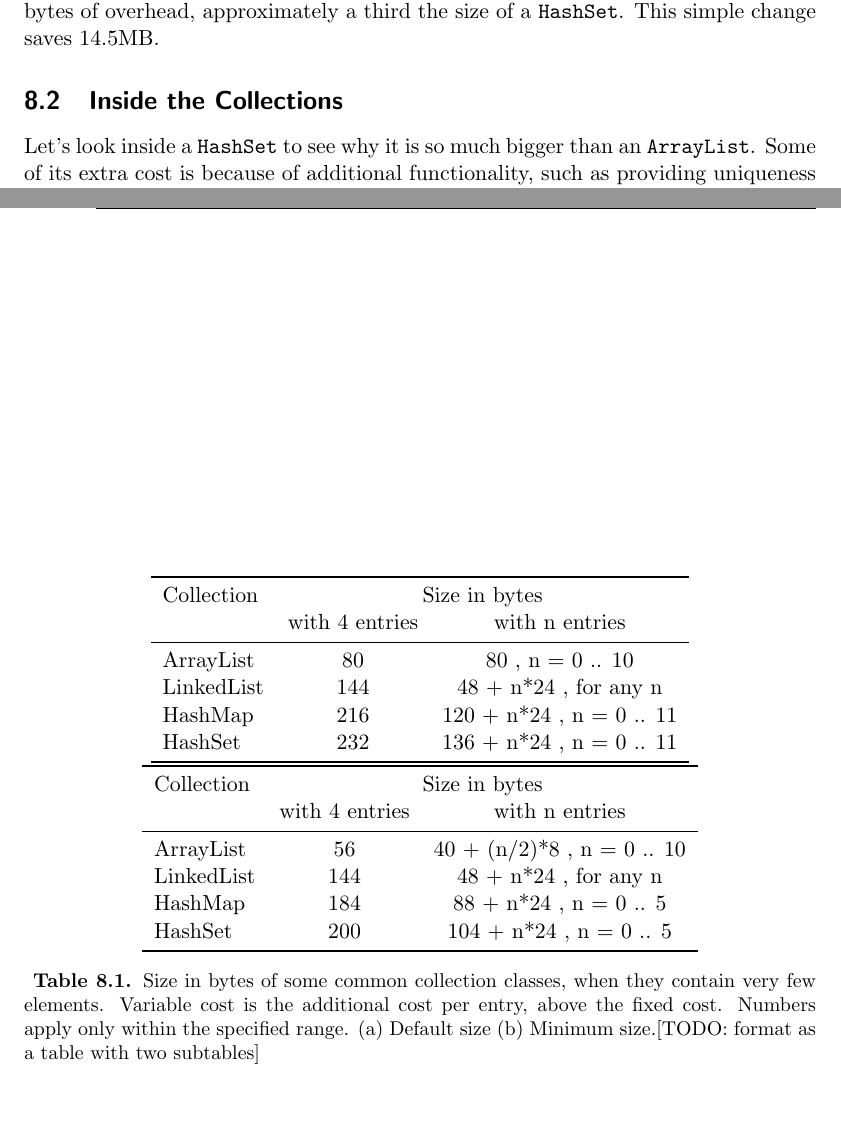
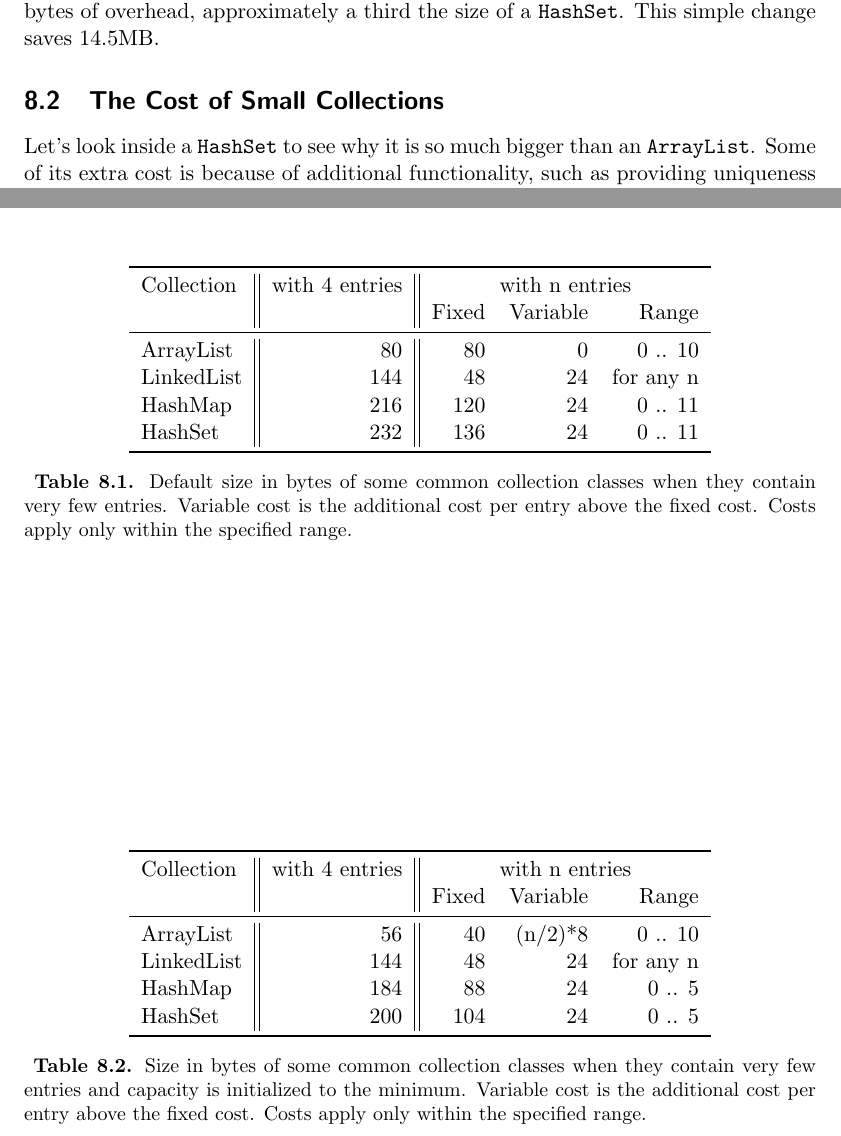
Before and after one commit to TheRuncibleTuner/bloatbook, a LaTeX thesis (bloatbook.tex, which reads part1/relationships.tex): two parts of pages 98 and 101 of 226, joined at a grey line, cut so that both start at the same text, the shorter picture padded with empty space. Compiled offline with pdfLaTeX.

Commit message:
Cost of Small Collections: Tables.

```diff
--- a/part1/relationships.tex
+++ b/part1/relationships.tex
@@ -99,7 +99,7 @@ important to guarantee uniqueness in the data model, it can be enforced for an
 This simple change saves 14.5MB.
 
 
-\section{Inside the Collections}
+\section{The Cost of Small Collections}
 \label{sec:collectioncost}
 Let's look inside a \class{HashSet} to see why it is so much bigger than an
 \class{ArrayList}. Some of its extra cost is because of additional functionality,
@@ -183,36 +183,42 @@ similar to these. You can calculate them using the same methodology.
 
 \begin{table}
 \centering
- 		\begin{tabular}{lcc}
+ 		\begin{tabular}{l||r||rrr}
  		\toprule
-	 	 Collection & \multicolumn{2}{c}{Size in bytes} \\
-	 	 & with 4 entries & with n entries \\
+	 	 Collection & \makebox{with 4 entries} & \multicolumn{3}{c}{with
+	 	 n entries}\\
+	 	 & & Fixed & Variable & Range \\
 	 	 \midrule
-	 	ArrayList & 80 & 80 , n = 0 .. 10 \\
- 		LinkedList & 144 & 48 + n*24 , for any n \\
- 		HashMap & 216 & 120 + n*24 , n = 0 .. 11 \\
- 		HashSet & 232 & 136 + n*24 , n = 0 .. 11 \\
+	 	ArrayList & 80 & 80 & 0 & 0 .. 10 \\
+ 		LinkedList & 144 & 48 & 24 & for any n \\
+ 		HashMap & 216 & 120 & 24 & 0 .. 11 \\
+ 		HashSet & 232 & 136 & 24 & 0 .. 11 \\
 	 	\bottomrule
 	 	\end{tabular}
 
-%	\caption{}\label{tab:small-collections-default}{}
- 		\begin{tabular}{lcc}
+	\caption{Default size in bytes of some common collection classes when they
+	contain very few entries. Variable cost is the additional cost per entry above the fixed
+	cost. Costs apply only within the specified range.}
+	\label{tab:small-collections-default}
+\end{table}
+\begin{table}
+\centering
+ 		\begin{tabular}{l||r||rrr}
  		\toprule
-	 	 Collection & \multicolumn{2}{c}{Size in bytes} \\
-	 	 & with 4 entries & with n entries \\
+	 	 Collection & with 4 entries & \multicolumn{3}{c}{with n entries}\\
+	 	 & & Fixed & Variable & Range \\
 	 	 \midrule
-	 	ArrayList & 56 & 40 + (n/2)*8 , n = 0 .. 10 \\
- 		LinkedList & 144 & 48 + n*24 , for any n\\
- 		HashMap & 184 & 88 + n*24 , n = 0 .. 5 \\
- 		HashSet & 200 & 104 + n*24 , n = 0 .. 5 \\
+	 	ArrayList & 56 & 40 & (n/2)*8 & 0 .. 10 \\
+ 		LinkedList & 144 & 48 & 24 & for any n\\
+ 		HashMap & 184 & 88 & 24 & 0 .. 5 \\
+ 		HashSet & 200 & 104 & 24 & 0 .. 5 \\
 	 	\bottomrule
  	 	\end{tabular}
-%	\caption{}\label{tab:small-collections-minimum}{}
-	\caption{Size in bytes of some common collection classes, when they contain very few
-	elements. Variable cost is the additional cost per entry, above the fixed
-	cost. Numbers apply only within the specified range.
-	(a) Default size (b) Minimum size.[TODO: format as a table with two subtables]}
-	\label{tab:small-collection-costs}
+	\caption{Size in bytes of some common collection classes when they contain very few
+	entries and capacity is initialized to the minimum. Variable cost is the
+	additional cost per entry above the fixed cost. Costs apply only within the
+	specified range.}
+	\label{tab:small-collections-minimum}
 \end{table}
 
 Our guess is that the
```
Also changed, not shown: part1/relationships.tex (2 more changed lines), 1 other file.
